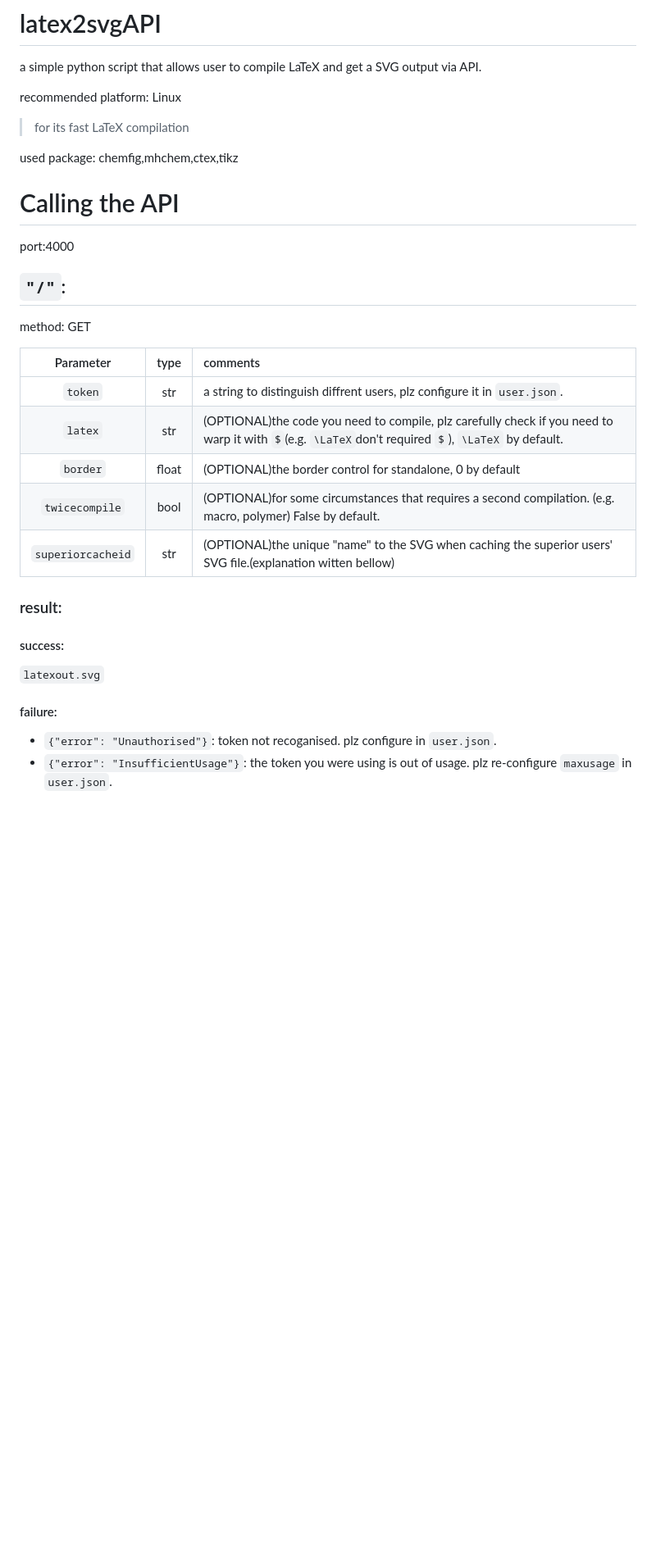
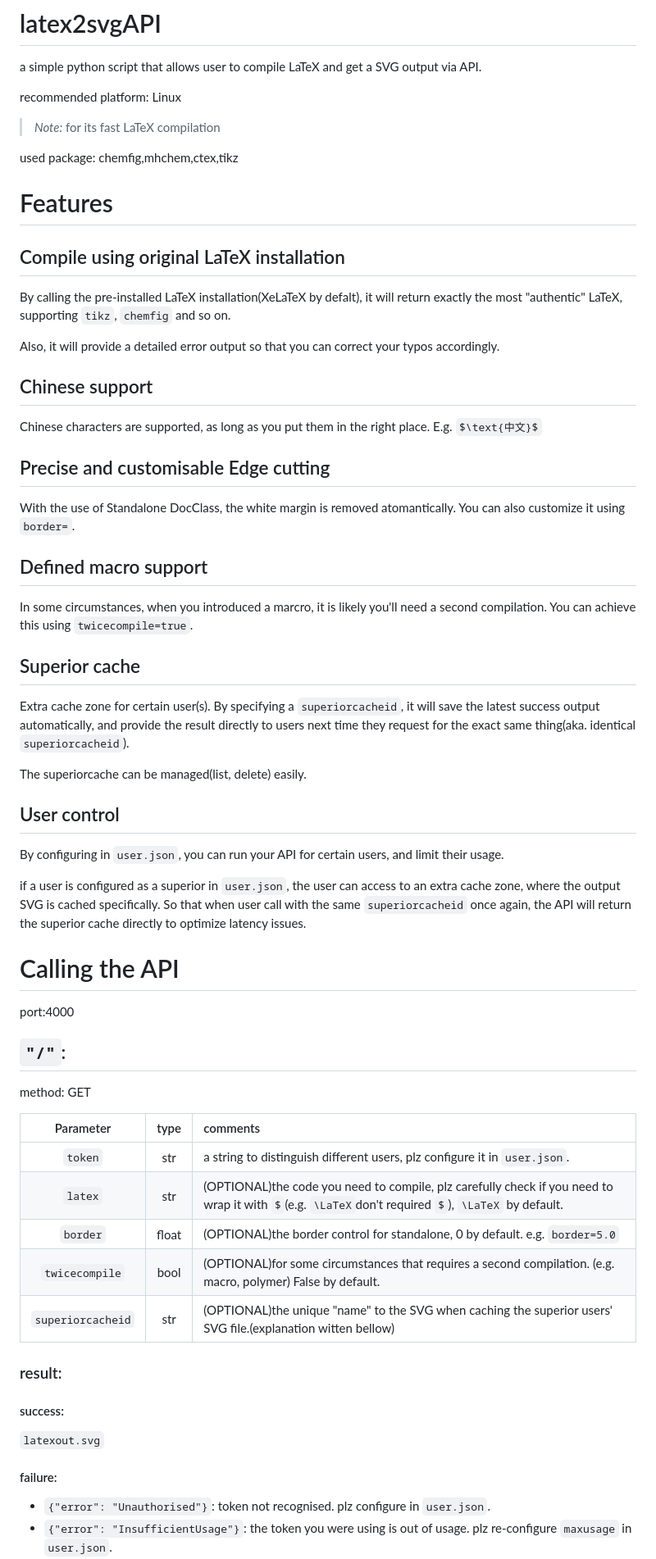
Before and after one commit to Lucas2011wastaken/latex2svgAPI, a Markdown page: README.md, the part around one of its changes. Shown at 82% size. Rendered like a GitHub page; blank space fills up the shorter version.

Commit message:
UPDATE `README.md` On branch dev Changes to be committed: 	modified:   README.md

```diff
--- a/README.md
+++ b/README.md
@@ -2,9 +2,41 @@
 a simple python script that allows user to compile LaTeX and get a SVG output via API.
 
 recommended platform: Linux
-> for its fast LaTeX compilation
+> *Note:* for its fast LaTeX compilation
 
 used package: chemfig,mhchem,ctex,tikz
+
+# Features
+
+## Compile using original LaTeX installation
+
+By calling the pre-installed LaTeX installation(XeLaTeX by defalt), it will return exactly the most "authentic" LaTeX, supporting `tikz`, `chemfig` and so on.
+
+Also, it will provide a detailed error output so that you can correct your typos accordingly.
+
+## Chinese support
+
+Chinese characters are supported, as long as you put them in the right place. E.g. `$\text{中文}$`
+
+## Precise and customisable Edge cutting
+
+With the use of Standalone DocClass, the white margin is removed atomantically. You can also customize it using `border=`.
+
+## Defined macro support
+
+In some circumstances, when you introduced a marcro, it is likely you'll need a second compilation. You can achieve this using `twicecompile=true`.
+
+## Superior cache
+
+Extra cache zone for certain user(s). By specifying a `superiorcacheid`, it will save the latest success output automatically, and provide the result directly to users next time they request for the exact same thing(aka. identical `superiorcacheid`).
+
+The superiorcache can be managed(list, delete) easily.
+
+## User control
+
+By configuring in `user.json`, you can run your API for certain users, and limit their usage.
+
+if a user is configured as a superior in `user.json`, the user can access to an extra cache zone, where the output SVG is cached specifically. So that when user call with the same `superiorcacheid` once again, the API will return the superior cache directly to optimize latency issues.
 
 # Calling the API
 
@@ -16,17 +48,18 @@ method: GET
 
 |Parameter|type|comments|
 |:--:|:--:|:---|
-|`token`|str|a string to distinguish diffrent users, plz configure it in `user.json`.|
-|`latex`|str|(OPTIONAL)the code you need to compile, plz carefully check if you need to warp it with `$`(e.g. `\LaTeX`don't required `$`), `\LaTeX` by default.|
-|`border`|float|(OPTIONAL)the border control for standalone, 0 by default|
+|`token`|str|a string to distinguish different users, plz configure it in `user.json`.|
+|`latex`|str|(OPTIONAL)the code you need to compile, plz carefully check if you need to wrap it with `$`(e.g. `\LaTeX`don't required `$`), `\LaTeX` by default.|
+|`border`|float|(OPTIONAL)the border control for standalone, 0 by default. e.g. `border=5.0`|
 |`twicecompile`|bool|(OPTIONAL)for some circumstances that requires a second compilation. (e.g. macro, polymer) False by default.|
 |`superiorcacheid`|str|(OPTIONAL)the unique "name" to the SVG when caching the superior users' SVG file.(explanation witten bellow)|
 
 ### result:
 
 #### success:
+
 `latexout.svg`
 
 #### failure:
-- `{"error": "Unauthorised"}`: token not recoganised. plz configure in `user.json`.
+- `{"error": "Unauthorised"}`: token not recognised. plz configure in `user.json`.
 - `{"error": "InsufficientUsage"}`: the token you were using is out of usage. plz re-configure `maxusage` in `user.json`.
```
Also changed, not shown: other parts of README.md (+13 -11 lines).
